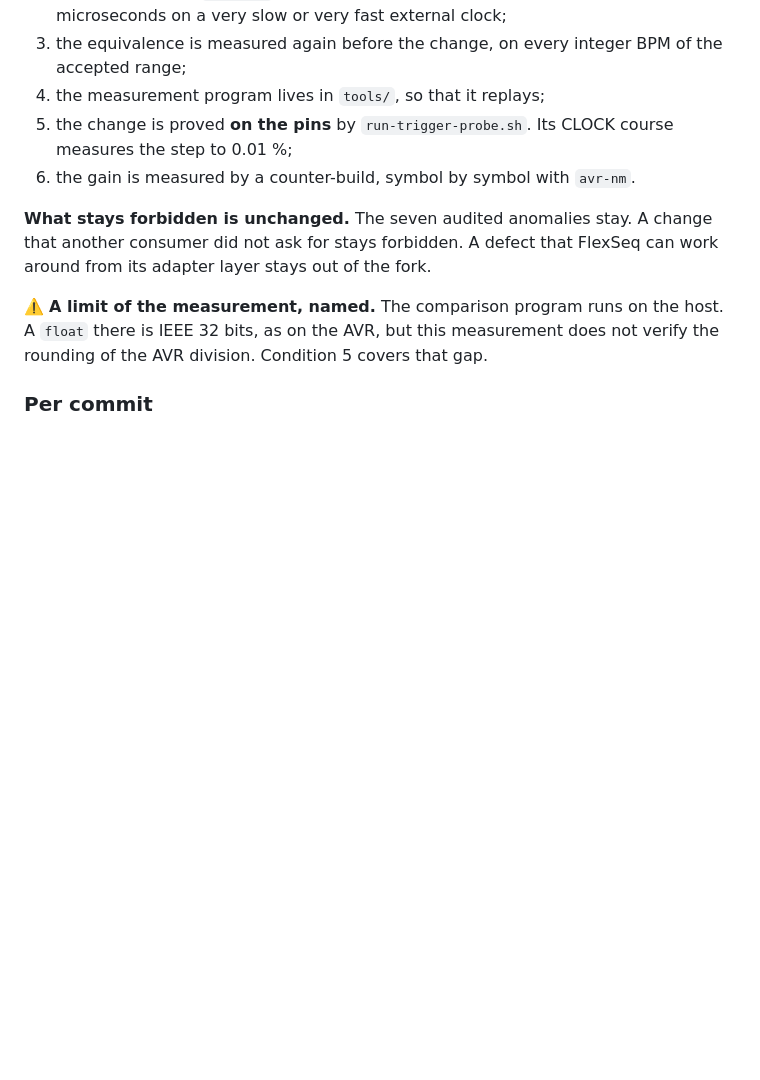
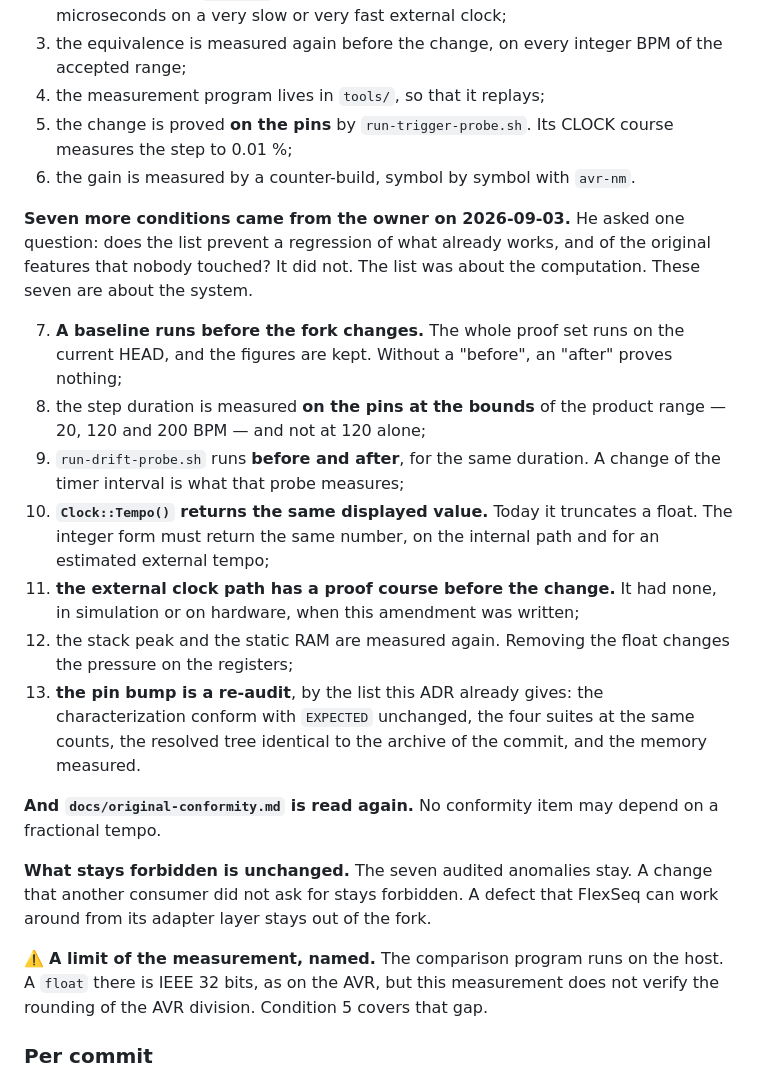
Before and after one commit to hellomathieu/gravity-flexseq, a Markdown page: docs/decisions/0008-libgravity-is-a-pinned-fork.md, the part around the change. Drawn GitHub-style; blank space fills up the shorter version.

Commit message:
docs(adr): seven system conditions on the integer tempo path
The six conditions of the first amendment covered the computation. The owner
asked whether they prevent a regression of what already works, and of the
original features that nobody touched. They did not.

The seven conditions cover the system. The first one is the important one: a
baseline runs before the fork changes, because without a "before" an "after"
proves nothing.

Condition 11 names a gap that measurement found: the external clock path had no
proof, in simulation or on hardware.

```diff
--- a/docs/decisions/0008-libgravity-is-a-pinned-fork.md
+++ b/docs/decisions/0008-libgravity-is-a-pinned-fork.md
@@ -114,6 +114,33 @@ it from the adapter layer. Lot S2.1 established the cause on the call graph:
    course measures the step to 0.01 %;
 6. the gain is measured by a counter-build, symbol by symbol with `avr-nm`.
 
+**Seven more conditions came from the owner on 2026-09-03.** He asked one
+question: does the list prevent a regression of what already works, and of the
+original features that nobody touched? It did not. The list was about the
+computation. These seven are about the system.
+
+7. **A baseline runs before the fork changes.** The whole proof set runs on the
+   current HEAD, and the figures are kept. Without a "before", an "after" proves
+   nothing;
+8. the step duration is measured **on the pins at the bounds** of the product
+   range — 20, 120 and 200 BPM — and not at 120 alone;
+9. `run-drift-probe.sh` runs **before and after**, for the same duration. A
+   change of the timer interval is what that probe measures;
+10. **`Clock::Tempo()` returns the same displayed value.** Today it truncates a
+    float. The integer form must return the same number, on the internal path
+    and for an estimated external tempo;
+11. **the external clock path has a proof course before the change.** It had
+    none, in simulation or on hardware, when this amendment was written;
+12. the stack peak and the static RAM are measured again. Removing the float
+    changes the pressure on the registers;
+13. **the pin bump is a re-audit**, by the list this ADR already gives: the
+    characterization conform with `EXPECTED` unchanged, the four suites at the
+    same counts, the resolved tree identical to the archive of the commit, and
+    the memory measured.
+
+**And `docs/original-conformity.md` is read again.** No conformity item may
+depend on a fractional tempo.
+
 **What stays forbidden is unchanged.** The seven audited anomalies stay. A
 change that another consumer did not ask for stays forbidden. A defect that
 FlexSeq can work around from its adapter layer stays out of the fork.
```
